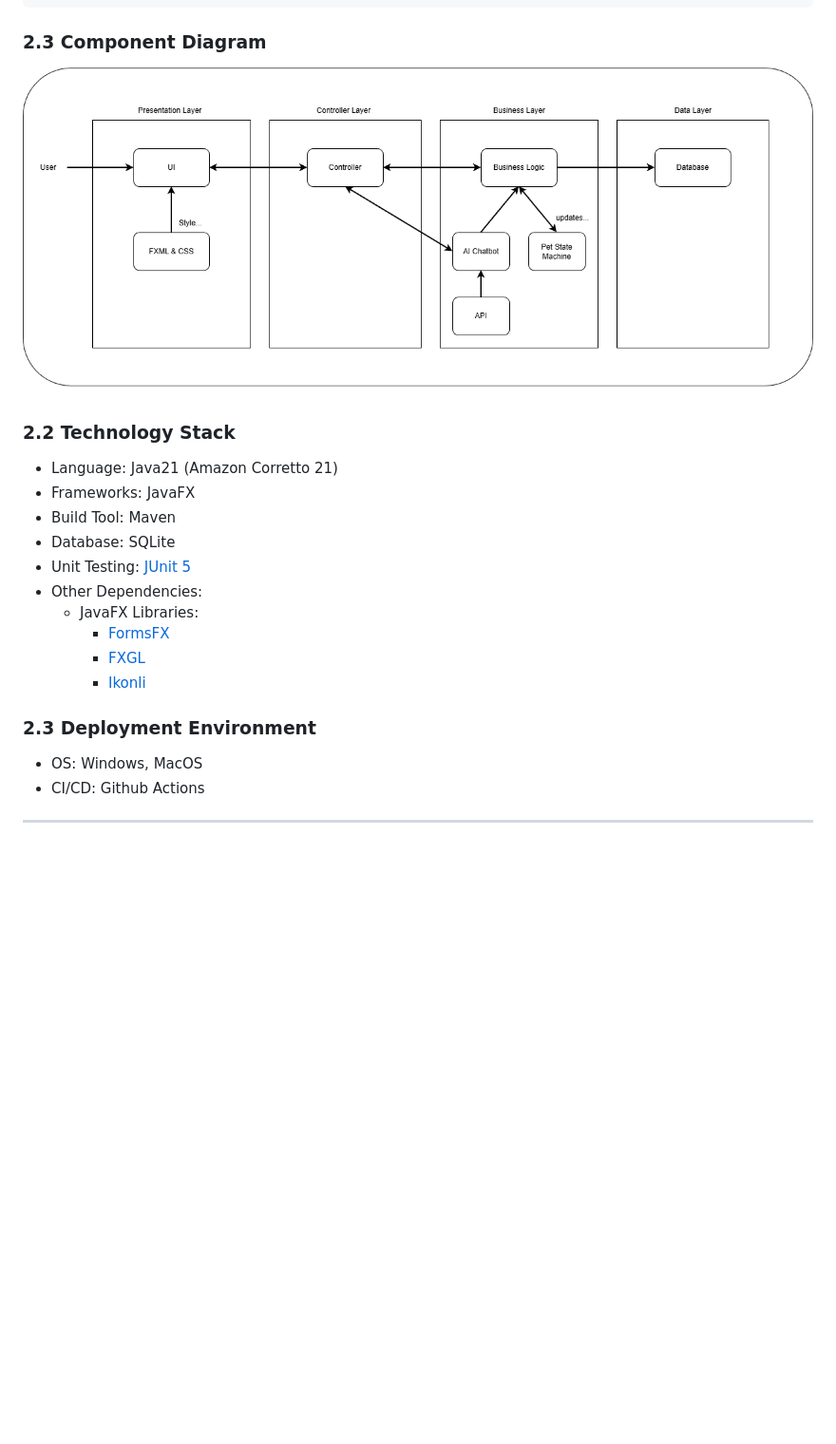
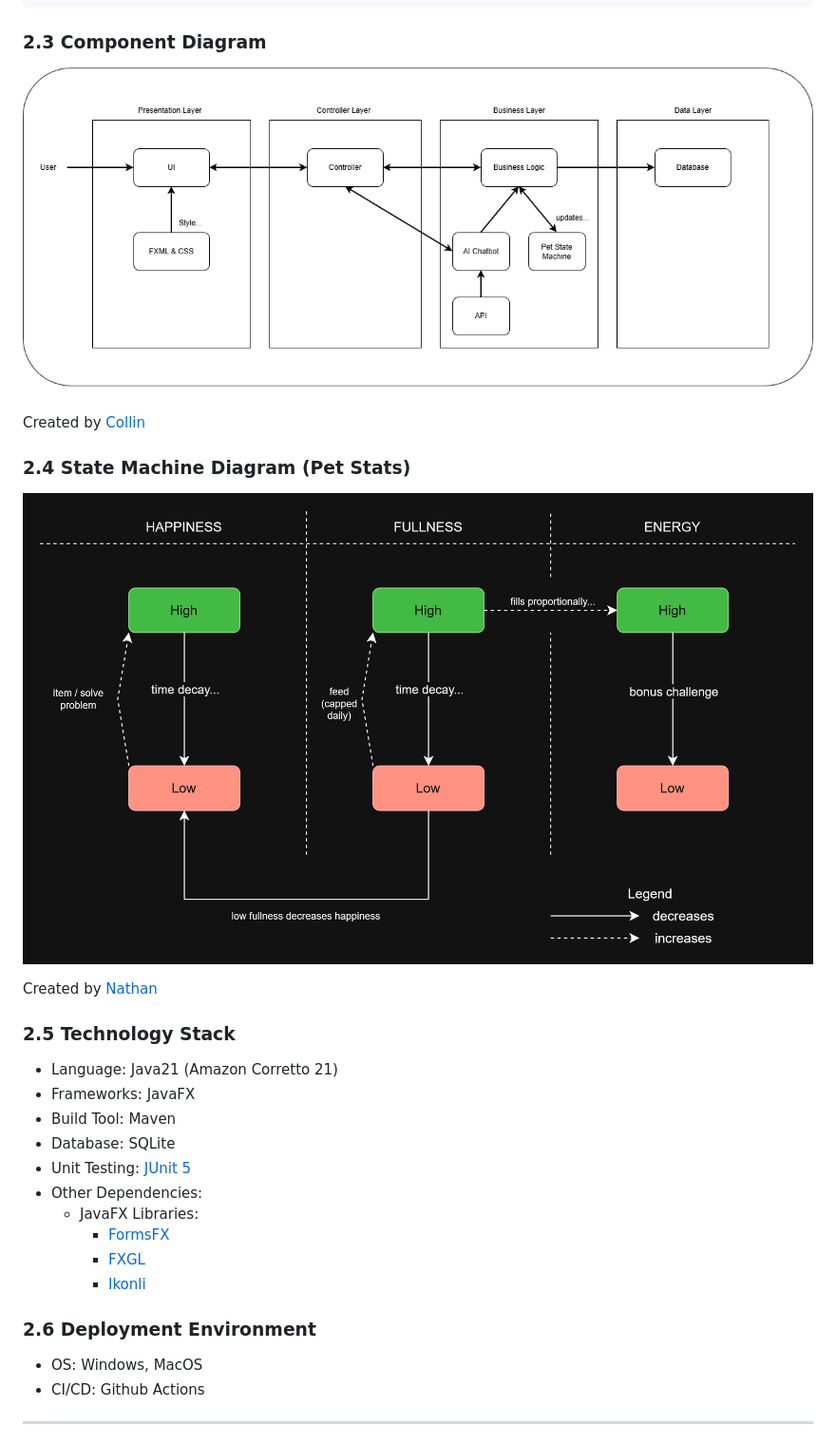
Before and after one commit to RedNate22/CAB302-Oogly-Boogly, a Markdown page: Technical-Requirements.md, the part around the change. Shown at 95% size. GitHub-like rendering; pictures changed too: Diagrams/MathCat_StateMachine.png (added); blank space fills up the shorter version.

Commit message:
Update Technical-Requirements.md with state machine diagram, fix diagram links

```diff
--- a/Technical-Requirements.md
+++ b/Technical-Requirements.md
@@ -98,9 +98,17 @@ The system uses a layered architecture. Core components include:
 
 ### 2.3 Component Diagram
 
-![Architecture Diagram](https://github.com/RedNate22/CAB302-Oogly-Boogly/blob/main/Desktop%20Pet%20Architecture%20Diagram.png)
+![Architecture Diagram](Diagrams/Desktop%20Pet%20Architecture%20Diagram.png)
 
-### 2.2 Technology Stack
+Created by [Collin](https://github.com/Ka-319)
+
+### 2.4 State Machine Diagram (Pet Stats)
+
+![State Machine Diagram](Diagrams/MathCat_StateMachine.png)
+
+Created by [Nathan](https://github.com/RedNate22)
+
+### 2.5 Technology Stack
 - Language: Java21 (Amazon Corretto 21)
 - Frameworks: JavaFX
 - Build Tool: Maven
@@ -112,7 +120,7 @@ The system uses a layered architecture. Core components include:
    		- [FXGL](https://github.com/AlmasB/FXGL)
      	- [Ikonli](https://kordamp.org/ikonli/)
 
-### 2.3 Deployment Environment
+### 2.6 Deployment Environment
 - OS: Windows, MacOS
 - CI/CD: Github Actions
 
```
Also changed, not shown: Diagrams/Desktop Pet Architecture Diagram.png (renamed from Desktop Pet Architecture Diagram.png).
